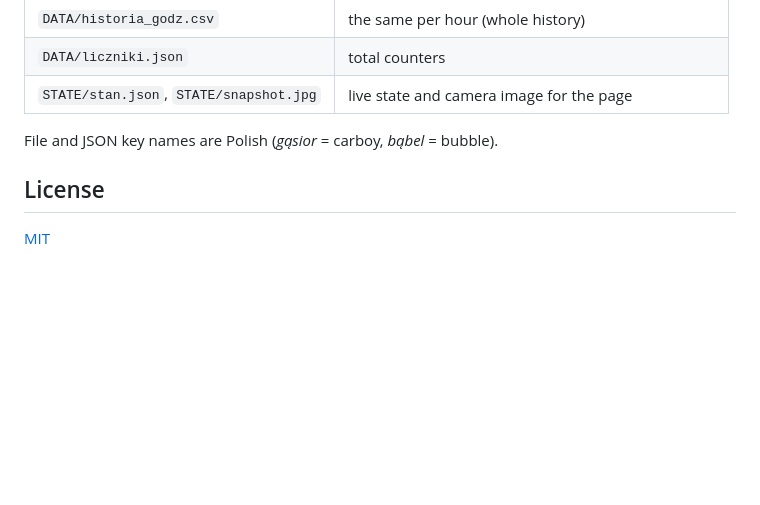
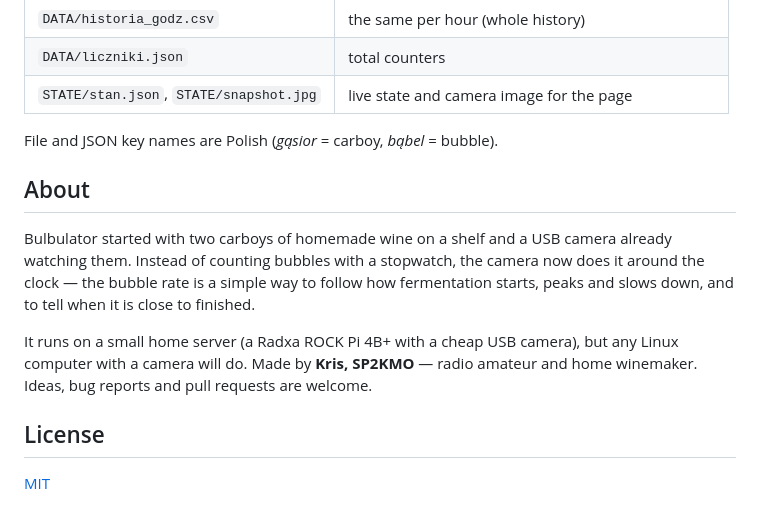
Before and after one commit to myshak1/Bulbulator, a Markdown page: README.md, the part around the change. Rendered like a GitHub page; blank space fills up the shorter version.

```diff
--- a/README.md
+++ b/README.md
@@ -101,6 +101,12 @@ The built-in server has **no login by default** — set `BULBULATOR_AUTH` or bin
 
 File and JSON key names are Polish (*gąsior* = carboy, *bąbel* = bubble).
 
+## About
+
+Bulbulator started with two carboys of homemade wine on a shelf and a USB camera already watching them. Instead of counting bubbles with a stopwatch, the camera now does it around the clock — the bubble rate is a simple way to follow how fermentation starts, peaks and slows down, and to tell when it is close to finished.
+
+It runs on a small home server (a Radxa ROCK Pi 4B+ with a cheap USB camera), but any Linux computer with a camera will do. Made by **Kris, SP2KMO** — radio amateur and home winemaker. Ideas, bug reports and pull requests are welcome.
+
 ## License
 
 [MIT](LICENSE)
```
Also changed, not shown: README.pl.md (+6 -0 lines).
